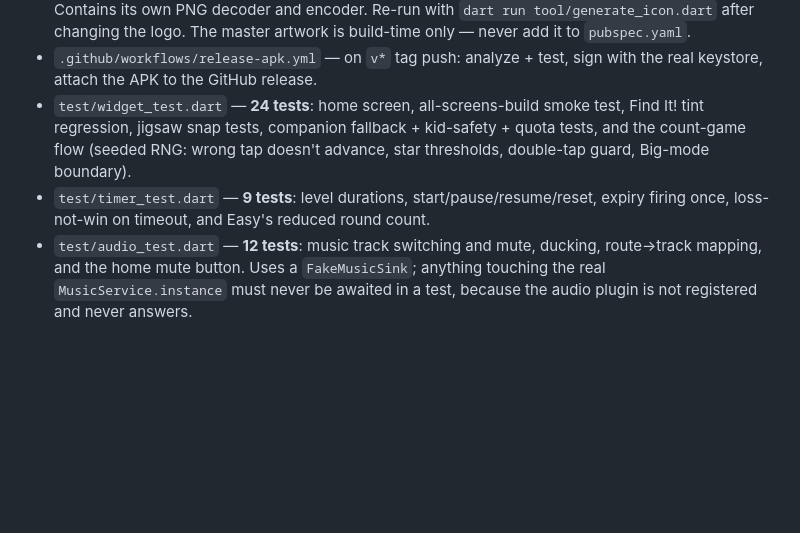
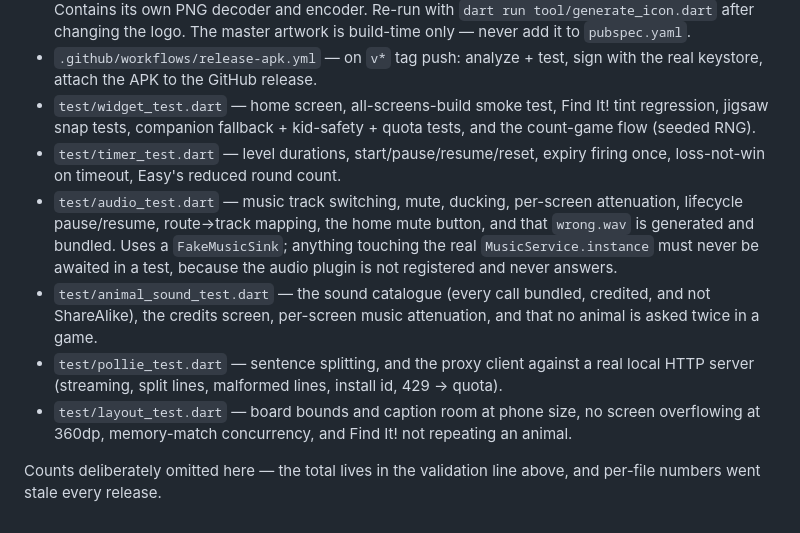
Before and after one commit to agustiarfalahi94/tiny-tapsters, a Markdown page: AGENTS.md, the part around the change. Rendered like a GitHub page; blank space fills up the shorter version.

```diff
--- a/AGENTS.md
+++ b/AGENTS.md
@@ -50,6 +50,11 @@ flutter build apk --release           # when native config or deps changed
 - `docs/superpowers/specs/` — design specs; read the relevant one before touching a feature it covers.
 - `tool/generate_icon.dart` — pure-Dart launcher-icon generator (no Flutter engine, no packages); derives all mipmap PNGs + adaptive icon resources from `assets/branding/tiny-tapsters-logo.png`. Contains its own PNG decoder and encoder. Re-run with `dart run tool/generate_icon.dart` after changing the logo. The master artwork is build-time only — never add it to `pubspec.yaml`.
 - `.github/workflows/release-apk.yml` — on `v*` tag push: analyze + test, sign with the real keystore, attach the APK to the GitHub release.
-- `test/widget_test.dart` — **24 tests**: home screen, all-screens-build smoke test, Find It! tint regression, jigsaw snap tests, companion fallback + kid-safety + quota tests, and the count-game flow (seeded RNG: wrong tap doesn't advance, star thresholds, double-tap guard, Big-mode boundary).
-- `test/timer_test.dart` — **9 tests**: level durations, start/pause/resume/reset, expiry firing once, loss-not-win on timeout, and Easy's reduced round count.
-- `test/audio_test.dart` — **12 tests**: music track switching and mute, ducking, route→track mapping, and the home mute button. Uses a `FakeMusicSink`; anything touching the real `MusicService.instance` must never be awaited in a test, because the audio plugin is not registered and never answers.
+- `test/widget_test.dart` — home screen, all-screens-build smoke test, Find It! tint regression, jigsaw snap tests, companion fallback + kid-safety + quota tests, and the count-game flow (seeded RNG).
+- `test/timer_test.dart` — level durations, start/pause/resume/reset, expiry firing once, loss-not-win on timeout, Easy's reduced round count.
+- `test/audio_test.dart` — music track switching, mute, ducking, per-screen attenuation, lifecycle pause/resume, route→track mapping, the home mute button, and that `wrong.wav` is generated and bundled. Uses a `FakeMusicSink`; anything touching the real `MusicService.instance` must never be awaited in a test, because the audio plugin is not registered and never answers.
+- `test/animal_sound_test.dart` — the sound catalogue (every call bundled, credited, and not ShareAlike), the credits screen, per-screen music attenuation, and that no animal is asked twice in a game.
+- `test/pollie_test.dart` — sentence splitting, and the proxy client against a real local HTTP server (streaming, split lines, malformed lines, install id, 429 → quota).
+- `test/layout_test.dart` — board bounds and caption room at phone size, no screen overflowing at 360dp, memory-match concurrency, and Find It! not repeating an animal.
+
+Counts deliberately omitted here — the total lives in the validation line above, and per-file numbers went stale every release.
```
Also changed, not shown: README.md (+5 -3 lines).
